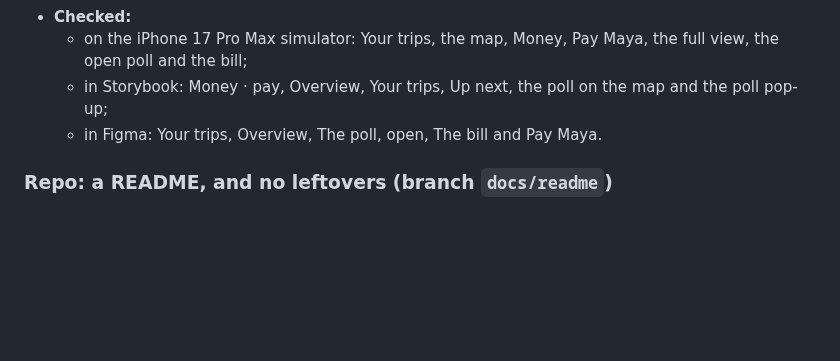
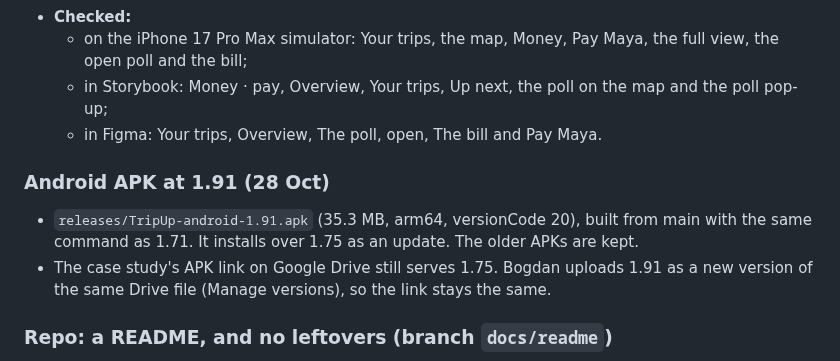
Before and after one commit to bogstebole/tripup, a Markdown page: VERSIONS.md, the part around the change. Drawn GitHub-style; blank space fills up the shorter version.

Commit message:
Android APK at 1.91
Co-Authored-By: Claude Opus 5.5 <noreply@anthropic.com>

```diff
--- a/VERSIONS.md
+++ b/VERSIONS.md
@@ -655,6 +655,10 @@ Bogdan's notes on the poll card: wider, a bar under each choice, who voted for w
   - in Storybook: Money · pay, Overview, Your trips, Up next, the poll on the map and the poll pop-up;
   - in Figma: Your trips, Overview, The poll, open, The bill and Pay Maya.
 
+### Android APK at 1.91 (28 Oct)
+- `releases/TripUp-android-1.91.apk` (35.3 MB, arm64, versionCode 20), built from main with the same command as 1.71. It installs over 1.75 as an update. The older APKs are kept.
+- The case study's APK link on Google Drive still serves 1.75. Bogdan uploads 1.91 as a new version of the same Drive file (Manage versions), so the link stays the same.
+
 ### Repo: a README, and no leftovers (branch `docs/readme`)
 - Bogdan: tidy the repo. A root `README.md` says what TripUp is, links the web prototype, Storybook and the case study, explains each folder and how the work was logged, and how to run the app and Storybook.
 - The 98 local branches already merged into `main` are deleted, and so are the 36 merged ones on GitHub. Two unmerged experiments stay: `perf/web-wasm` (local) and `try/new-bundle-id`. Five leftover worktrees are removed; all of them were already merged. One of them held a change Xcode had made on its own to `project.pbxproj` and nobody committed; it was saved as a patch before the worktree went.
```
